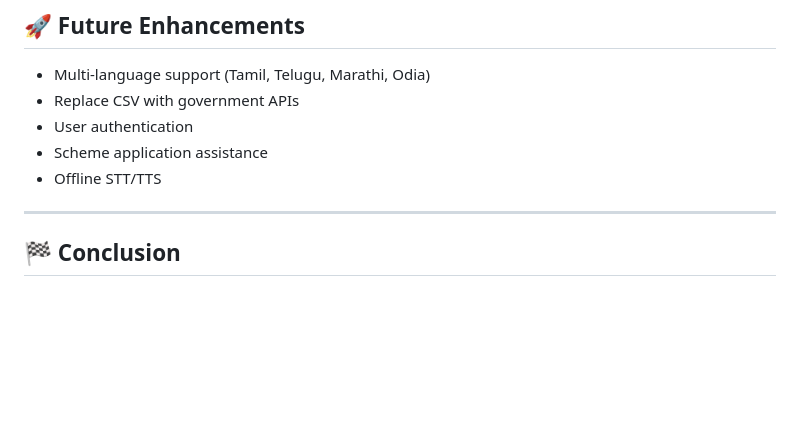
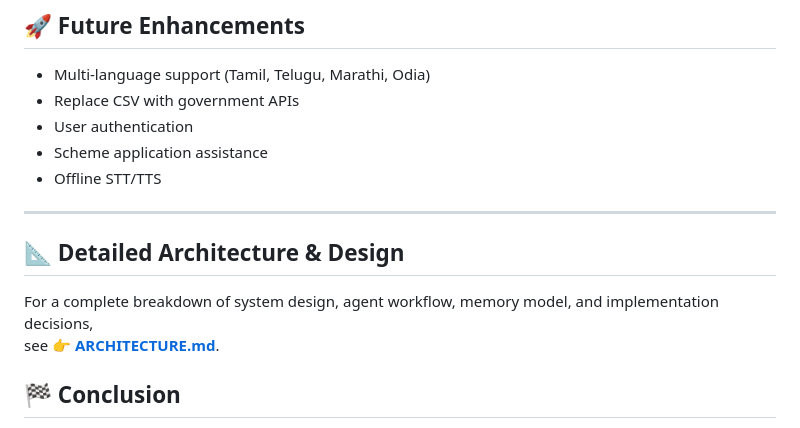
Before and after one commit to Rajesh-1234567/Voice-Based-Native-Language-Service-Agent-For-Government-Schemes, a Markdown page: README.md, the part around the change. Rendered like a GitHub page; blank space fills up the shorter version.

```diff
--- a/README.md
+++ b/README.md
@@ -136,6 +136,11 @@ http://127.0.0.1:8000
 * Offline STT/TTS
 
 ---
+## 📐 Detailed Architecture & Design
+
+For a complete breakdown of system design, agent workflow, memory model, and implementation decisions,
+see 👉 **[ARCHITECTURE.md](ARCHITECTURE.md)**.
+
 
 ## 🏁 Conclusion
 
```
